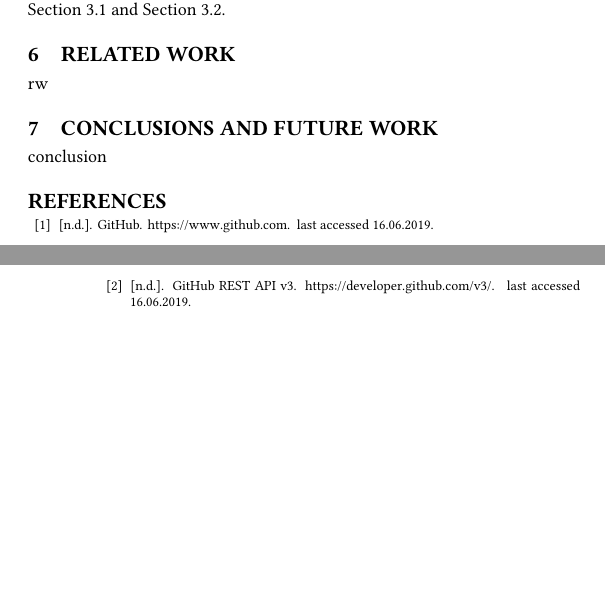
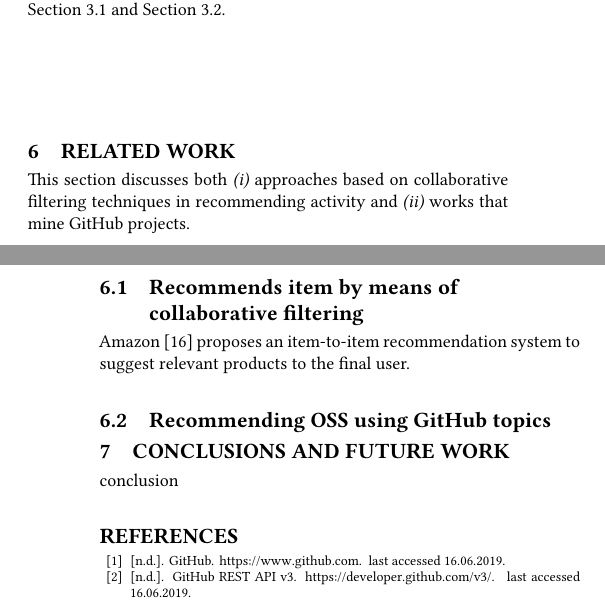
Before and after one commit to MDEGroup/ESEM2020, a LaTeX paper (KDD20.tex, which reads src/RelatedWork.tex): two parts of the columns of pages 11 and 12 of 12 before the commit and two parts of the columns of pages 11 and 12 of 13 after it, joined at a grey line, cut so that both start at the same text, the shorter picture padded with empty space. Compiled offline with XeLaTeX.

Commit message:
add some related work

```diff
--- a/src/RelatedWork.tex
+++ b/src/RelatedWork.tex
@@ -1 +1,6 @@
-rw
+This section discusses both \emph{(i)} approaches based on collaborative filtering techniques in recommending activity and \emph{(ii)} works that mine \GH projects.
+
+\subsection{Recommends item by means of collaborative filtering}
+Amazon \cite{Linden:2003:ARI:642462.642471} proposes an item-to-item recommendation system to suggest relevant products to the final user.
+
+\subsection{Recommending OSS using \GH topics}
```
Also changed, not shown: KDD20.pdf.
